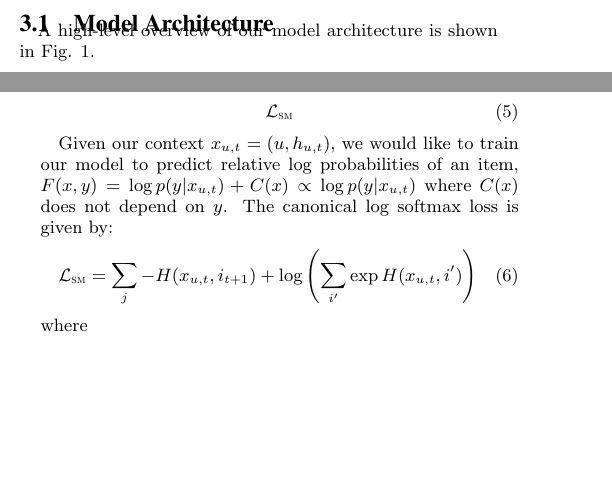
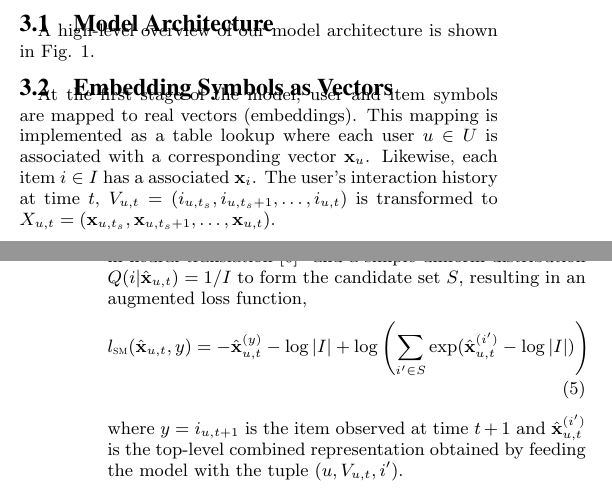
Before and after one commit to vyraun/DeepSeqRec, a LaTeX paper (paper/DeepSeqRec_Recsys16.tex): two parts of the columns of pages 1 and 2 of 5 before the commit and two parts of the columns of pages 1 and 3 of 5 after it, joined at a grey line, cut so that both start at the same text, the shorter picture padded with empty space. Compiled offline with pdfLaTeX.

Commit message:
Modified images and added text to better describe model

```diff
--- a/paper/DeepSeqRec_Recsys16.tex
+++ b/paper/DeepSeqRec_Recsys16.tex
@@ -54,7 +54,7 @@
 \DeclareMathOperator*{\argmin}{\arg\!\min}
 \DeclareMathOperator*{\argmax}{\arg\!\max}
 \newcommand{\mat}[1]{\mathbf{#1}}
-
+\newcommand{\hatmat}[1]{\hat{\mathbf{#1}}}
 
 \begin{document}
 
@@ -286,3 +286,5 @@ Problem formulation. Challenges when applying deep learning. Large itemsets.
 
 A high-level overview of our model architecture is shown in Fig. \ref{fig:ModelArch}.
 
+\subsection{Embedding Symbols as Vectors}
+At the first stage of the model, user and item symbols are mapped to real  vectors (embeddings). This mapping is implemented as a table lookup where each user $u \in U$ is associated with a corresponding vector $\mat{x}_u$. Likewise, each item $i \in I$ has a associated $\mat{x}_i$. The user's interaction history at time $t$, $V_{u,t} = (i_{u,t_s}, i_{u,t_s + 1}, \dots, i_{u,t})$ is transformed to $X_{u,t} = (\mat{x}_{u,t_s}, \mat{x}_{u,t_s + 1}, \dots, \mat{x}_{u,t})$.
@@ -320,15 +323,9 @@ The entire model---embeddings, GRU memory cells and MLP---can be trained via sta
 
-To address this problem, we train our models using \emph{candidate sampling}~\cite{TFCandidateSampling}---the loss is evaluated against a small set of candidate or contrastive classes instead of over $I$. In our preliminary experiments, the recently-proposed sampled softmax~\cite{Jean2015} worked best (compared to Noise Contrastive Estimation and the sampled logistic) and is given by
+To address this problem, we train our models using \emph{candidate sampling}~\cite{TFCandidateSampling}---the loss is evaluated against a small set of candidate or contrastive classes instead of over $I$. In  this work, we used the recently-proposed sampled softmax used in neural translation~\cite{Jean2015}\footnote{The sampled softmax achieved better scores compared to Noise Contrastive Estimation and the sampled logistic in our preliminary trials.} and a simple uniform distribution $Q(i|\hatmat{x}_{u,t}) = 1/I$ to form the candidate set $S$, resulting in an augmented loss function,
 \begin{align}
-	\mathcal{L}_{\textsc{sm}}
+	l_{\textsc{sm}}(\hatmat{x}_{u,t}, y) = -\hatmat{x}^{(y)}_{u,t} - \log{|I|} + \log \left( \sum_{i'\in S} \exp(\hatmat{x}^{(i')}_{u,t} - \log|I|)  \right)
 \end{align}
-
-Given our context $x_{u,t} = (u, h_{u,t})$, we would like to train our model to predict relative log probabilities of an item, $F(x,y) = \log p(y|x_{u,t}) + C(x) \propto \log p(y|x_{u,t})$ where $C(x)$ does not depend on $y$. The canonical log softmax loss is given by:
-\begin{align}
-	\mathcal{L}_{\textsc{sm}} = \sum_j -H(x_{u,t}, i_{t+1}) + \log \left( \sum_{i'} \exp H(x_{u,t}, i') \right)
-\end{align}
-where
-
+where $y = i_{u,t+1}$ is the item observed at time $t+1$ and $\hatmat{x}_{u,t}^{(i')}$ is the top-level combined representation obtained by feeding the model with the tuple $(u, V_{u,t}, i')$.
 
 \section{Experiments}
 In this section, we report on experiments comparing the DRNN to a baseline Markov chain (MC) and the tensor Factorized Personalized Markov Chain (FPMC)~\cite{Rendle2010}. In addition, we constructed a deep neural network (DNN) identical to the DRNN, but without the memory cells; this allowed us to isolate the effect of capturing long-term temporal dependencies on the quality of recommendations. We have made source code of our FPMC implementation (in Julia) and deep models (in Python/Tensorflow) available at \url{http://xxx.xxx.xxx/xxx}.
```
Also changed, not shown: paper/Images/GRU.pdf, paper/DeepSeqRec_Recsys16.tex (21 more changed lines).
